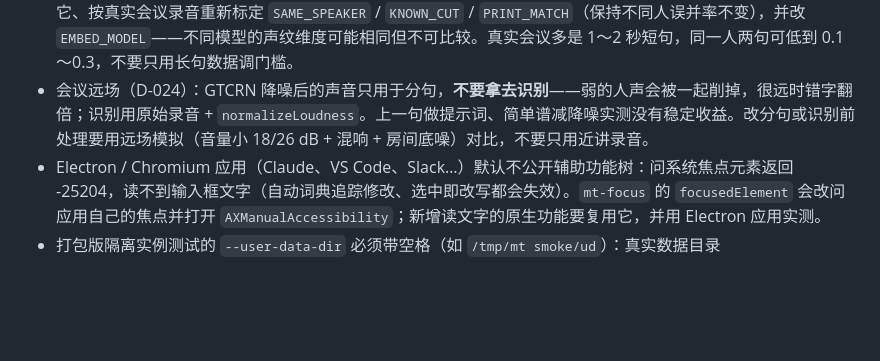
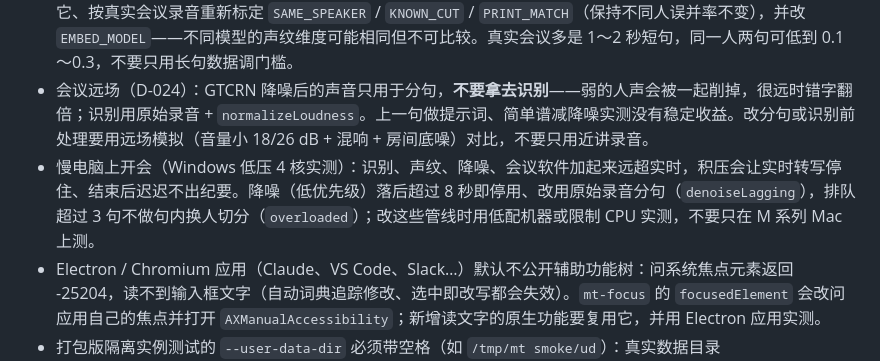
Before and after one commit to JerryChen001/MyTypeless, a Markdown page: AGENTS.md, the part around the change. Drawn GitHub-style; blank space fills up the shorter version.

Commit message:
docs: 慢电脑上开会转写积压的运行记录与已知陷阱
Co-Authored-By: Claude Opus 5.5 <noreply@anthropic.com>

```diff
--- a/AGENTS.md
+++ b/AGENTS.md
@@ -85,6 +85,7 @@ npm run docs:check
 - 内置引擎每次识别约 0.9 秒且与音频长度无关（固定 30 秒窗口，几乎全在 GPU）：优化看“识别次数”而不是“音频长度”；实时转写见 `src/main/live.ts`。
 - 会议模式（D-015）：会议与听写共用浮动条的麦克风管线和内置引擎；会议进行中听写被 `session.setBlocker` 拦下。说话人区分：停顿切句后，每句再用分段模型（带前 8 秒参考录音）找句内换人位置并切开——真人对话常常不停顿就接话，只按停顿切会把两人并成一句；分段模型在几秒的短片段里分不清人，所以必须带参考录音。判断“是不是同一个人”一律用平均链接（与某人每段的平均相似度；在线归入 0.57、达到参会人数后只归入最像的人；整体归类只按参会人数——D-021 去掉了自动判断人数：一台麦克风的短句会议里不同人可到 0.4、同一人可低到 0.1，任何门槛都两头出错，不要再加回来），不要用“与归一化中心的余弦”：同一个声源（一台麦克风、外放、同一房间）会给所有人加上相同成分，中心比较会把不同的人并成一个；会议中每 20 秒整体重新归类一次。句内换人：会议已区分出各人后用 `splitByWindows`（1.5 秒窗口与各人比较，D-025），比分段模型自己在短片段里猜几个人可靠；按窗口切的段不要再 `mergeAdjacentParts`（同一声源下不同人也可能 ≥ 0.55，会把切开的又合回）。声纹认人（D-022）用整组声音的匹配分（÷ 声纹自身一致度，`printScore`），不要用固定相似度门槛比单句：有的人自己各句之间平均只有 0.5，固定 0.55 连保存声纹的那场都认不出。改聚类必须通过 `test/fixtures/speakers.json`（sr-data 真人完整段与 1～2.5 秒短句，原声 / 外放）的回归（`src/main/meeting/cluster.ts`）；换声纹模型（D-026）要用 `scripts/gen-speaker-fixture.cjs` 重新生成它、按真实会议录音重新标定 `SAME_SPEAKER` / `KNOWN_CUT` / `PRINT_MATCH`（保持不同人误并率不变），并改 `EMBED_MODEL`——不同模型的声纹维度可能相同但不可比较。真实会议多是 1～2 秒短句，同一人两句可低到 0.1～0.3，不要只用长句数据调门槛。
 - 会议远场（D-024）：GTCRN 降噪后的声音只用于分句，**不要拿去识别**——弱的人声会被一起削掉，很远时错字翻倍；识别用原始录音 + `normalizeLoudness`。上一句做提示词、简单谱减降噪实测没有稳定收益。改分句或识别前处理要用远场模拟（音量小 18/26 dB + 混响 + 房间底噪）对比，不要只用近讲录音。
+- 慢电脑上开会（Windows 低压 4 核实测）：识别、声纹、降噪、会议软件加起来远超实时，积压会让实时转写停住、结束后迟迟不出纪要。降噪（低优先级）落后超过 8 秒即停用、改用原始录音分句（`denoiseLagging`），排队超过 3 句不做句内换人切分（`overloaded`）；改这些管线时用低配机器或限制 CPU 实测，不要只在 M 系列 Mac 上测。
 - Electron / Chromium 应用（Claude、VS Code、Slack…）默认不公开辅助功能树：问系统焦点元素返回 -25204，读不到输入框文字（自动词典追踪修改、选中即改写都会失效）。`mt-focus` 的 `focusedElement` 会改问应用自己的焦点并打开 `AXManualAccessibility`；新增读文字的原生功能要复用它，并用 Electron 应用实测。
 - 打包版隔离实例测试的 `--user-data-dir` 必须带空格（如 `/tmp/mt smoke/ud`）：真实数据目录 `~/Library/Application Support/` 含空格，给子进程的按行命令里路径必须放在行尾（曾因路径被空格截断，真实会议的声纹全部失败而测试全过）。
 - 识别引擎 `mt-whisper`（whisper-server）不随父进程退出：应用启动时 `killOrphanEngines` 清理父进程已是 launchd 的残留。
```
Also changed, not shown: 1 other file.
